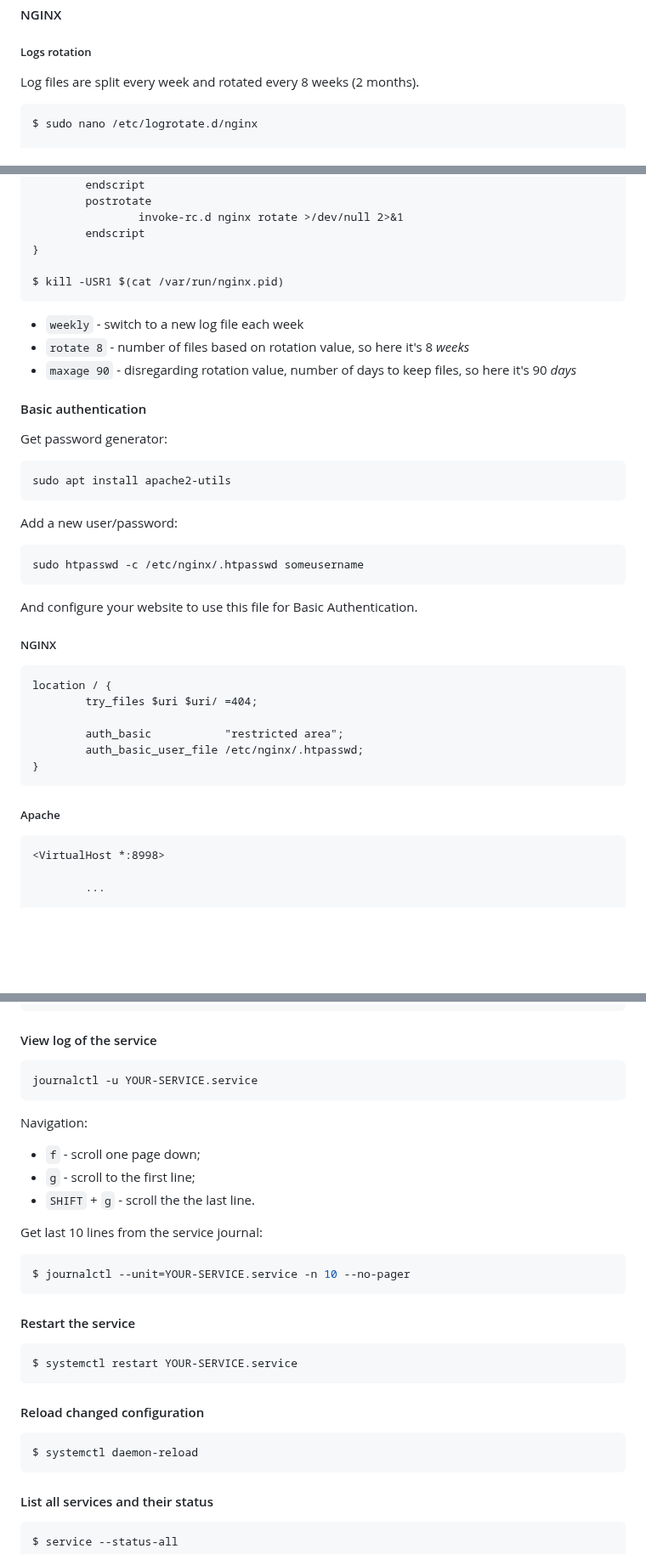
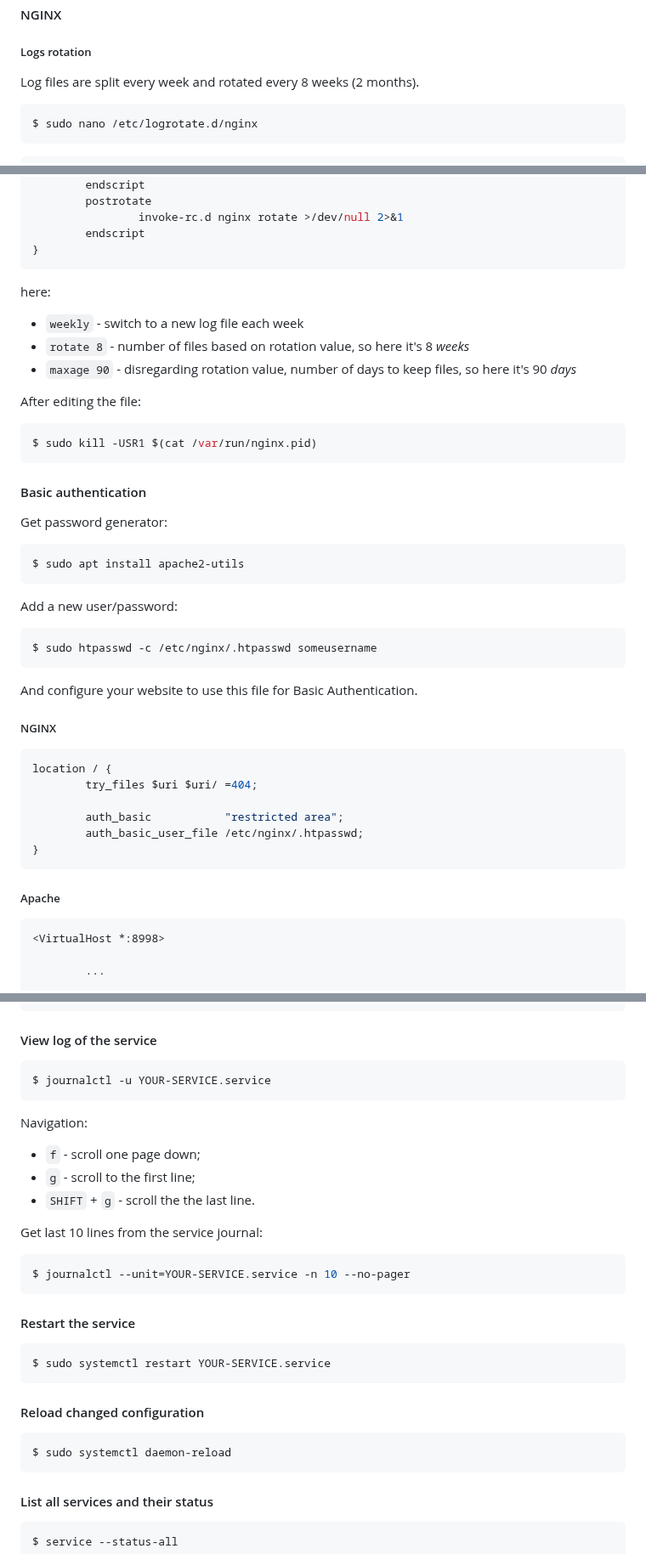
Before and after one commit to retifrav/scraps, a Markdown page: _linux/index.md, 3 parts joined by grey strips. Shown at 85% size. Rendered like a GitHub page; blank space fills up the shorter version.

Commit message:
Linux: Syntax highlighting

````diff
--- a/_linux/index.md
+++ b/_linux/index.md
@@ -620,9 +620,10 @@ $ curl -s -I example.com|awk '$1~/Server:/ {print $2}'
 
 Log files are split every week and rotated every 8 weeks (2 months).
 
-```
+``` sh
 $ sudo nano /etc/logrotate.d/nginx
-
+```
+``` nginx
 /var/log/nginx/*.log {
         weekly
         missingok
@@ -642,33 +643,39 @@ $ sudo nano /etc/logrotate.d/nginx
                 invoke-rc.d nginx rotate >/dev/null 2>&1
         endscript
 }
-
-$ kill -USR1 $(cat /var/run/nginx.pid)
-```
+```
+
+here:
 
 - `weekly` - switch to a new log file each week
 - `rotate 8` - number of files based on rotation value, so here it's 8 *weeks*
 - `maxage 90` - disregarding rotation value, number of days to keep files, so here it's 90 *days*
 
+After editing the file:
+
+``` sh
+$ sudo kill -USR1 $(cat /var/run/nginx.pid)
+```
+
 #### Basic authentication
 
 Get password generator:
 
-```
-sudo apt install apache2-utils
+``` sh
+$ sudo apt install apache2-utils
 ```
 
 Add a new user/password:
 
-```
-sudo htpasswd -c /etc/nginx/.htpasswd someusername
+``` sh
+$ sudo htpasswd -c /etc/nginx/.htpasswd someusername
 ```
 
 And configure your website to use this file for Basic Authentication.
 
 ##### NGINX
 
-```
+``` nginx
 location / {
         try_files $uri $uri/ =404;
 
@@ -679,7 +686,7 @@ location / {
 
 ##### Apache
 
-```
+``` apache
 <VirtualHost *:8998>
 
         ...
@@ -1435,7 +1442,7 @@ $ systemctl status YOUR-SERVICE.service
 #### View log of the service
 
 ``` sh
-journalctl -u YOUR-SERVICE.service
+$ journalctl -u YOUR-SERVICE.service
 ```
 
 Navigation:
@@ -1452,13 +1459,13 @@ $ journalctl --unit=YOUR-SERVICE.service -n 10 --no-pager
 #### Restart the service
 
 ``` sh
-$ systemctl restart YOUR-SERVICE.service
+$ sudo systemctl restart YOUR-SERVICE.service
 ```
 
 #### Reload changed configuration
 
 ``` sh
-$ systemctl daemon-reload
+$ sudo systemctl daemon-reload
 ```
 
 #### List all services and their status
````
